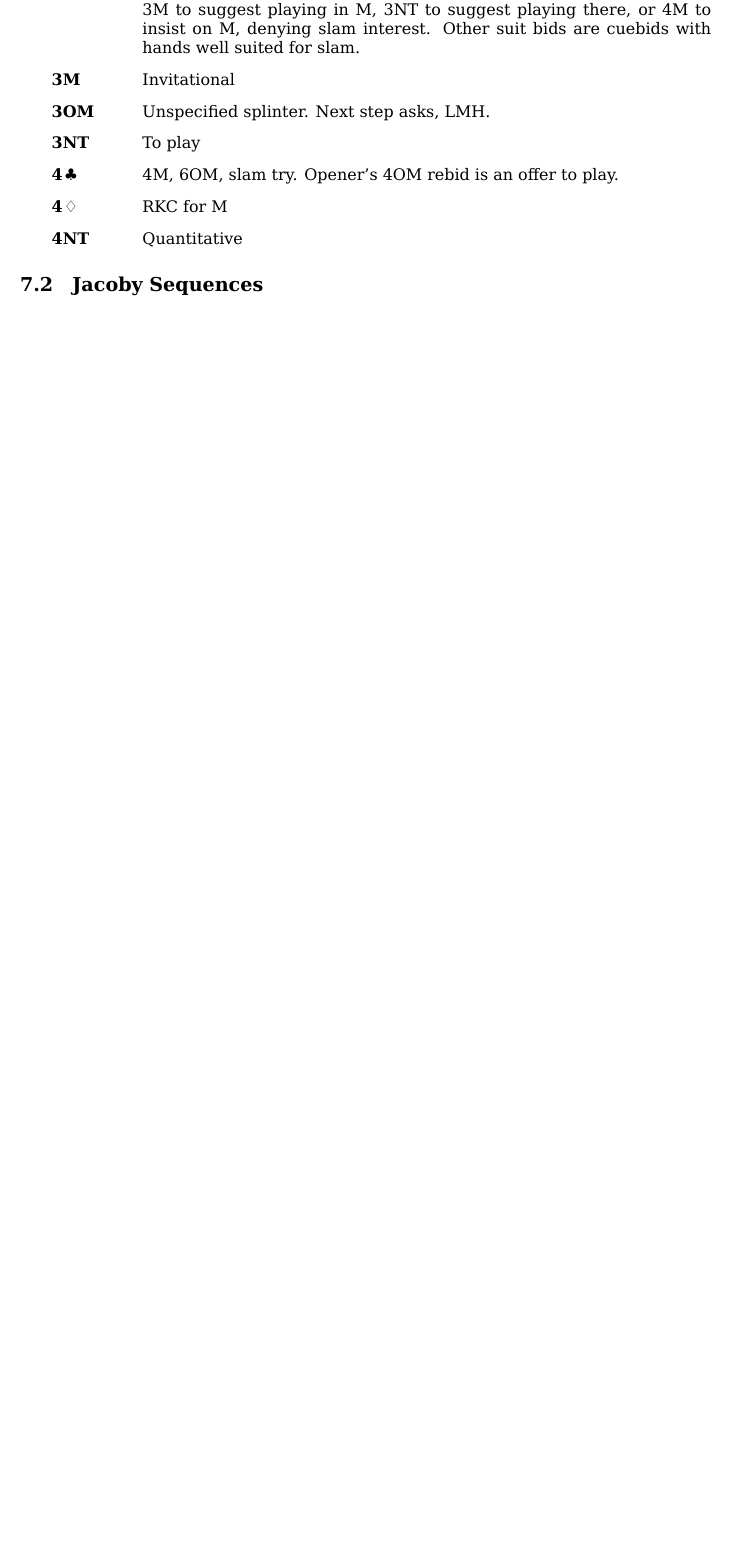
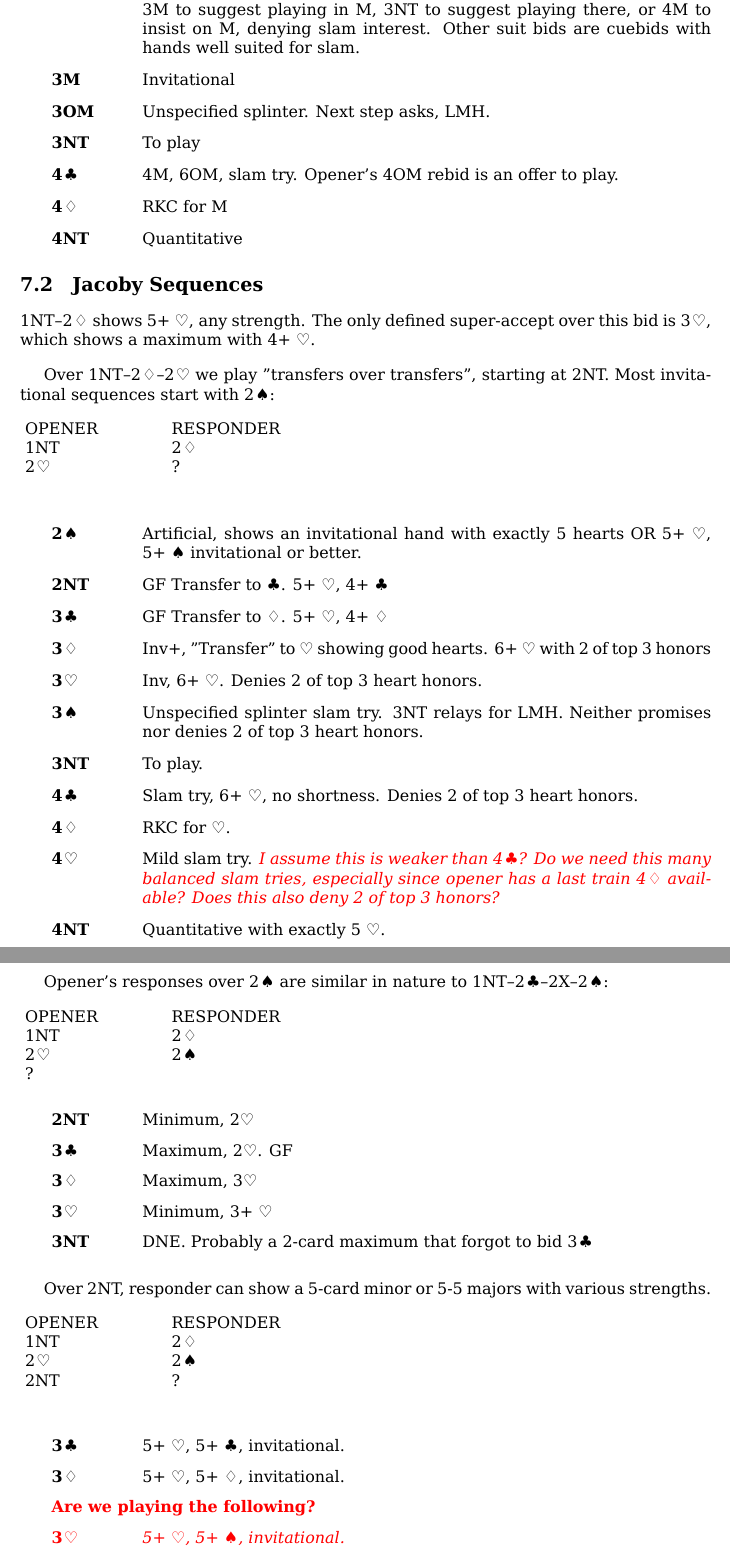
Before and after one commit to tomc/ari, a LaTeX book (tom-ari.tex, which reads 1nt.tex): part of page 19 of 28 before the commit and two parts of pages 19 and 20 of 30 after it, the two joined at a grey line, cut so that both start at the same text, the shorter picture padded with empty space. Compiled offline with XeLaTeX.

Commit message:
Add 1N-2D-2H followups

```diff
--- a/1nt.tex
+++ b/1nt.tex
@@ -72,3 +72,44 @@ Our 1NT opening shows 14-16 HCP. 5422 hands and 5332 hands with a 5-card major a
 
 \section{Jacoby Sequences}
 
+1NT--\di2 shows 5+ \heartsuit, any strength. The only defined super-accept over this bid is \he3, which shows a maximum with 4+ \heartsuit.
+
+Over 1NT--\di2--\he2 we play "transfers over transfers", starting at 2NT. Most invitational sequences start with \sp2:
+
+\orauction{1n,2d,2h,?}
+\begin{description}
+  \item[\sp2] Artificial, shows an invitational hand with exactly 5 hearts OR 5+ \heartsuit, 5+ \spadesuit ~invitational or better.
+  \item[2NT] GF Transfer to \clubsuit. 5+ \heartsuit, 4+ \clubsuit
+  \item[\cl3] GF Transfer to \diamondsuit. 5+ \heartsuit, 4+ \diamondsuit
+  \item[\di3] Inv+, "Transfer" to \heartsuit ~showing good hearts. 6+ \heartsuit ~with 2 of top 3 honors
+  \item[\he3] Inv, 6+ \heartsuit. Denies 2 of top 3 heart honors.
+  \item[\sp3] Unspecified splinter slam try. 3NT relays for LMH. Neither promises nor denies 2 of top 3 heart honors.
+  \item[3NT] To play.
+  \item[\cl4] Slam try, 6+ \heartsuit, no shortness. Denies 2 of top 3 heart honors.
+  \item[\di4] RKC for \heartsuit.
+  \item[\he4] Mild slam try. \ari{I assume this is weaker than \cl4? Do we need this many balanced slam tries, especially since opener has a last train \di4 available? Does this also deny 2 of top 3 honors?}
+  \item[4NT] Quantitative with exactly 5 \heartsuit.
+\end{description}
+
+Opener's responses over \sp2 are similar in nature to 1NT--\cl2--2X--\sp2:
+
+\orauction{1n,2d,2h,2s,?}
+\begin{description}
+  \item[2NT] Minimum, 2\heartsuit
+  \item[\cl3] Maximum, 2\heartsuit. GF
+  \item[\di3] Maximum, 3\heartsuit
+  \item[\he3] Minimum, 3+ \heartsuit
+  \item[3NT] DNE. Probably a 2-card maximum that forgot to bid \cl3
+\end{description}
+
+Over 2NT, responder can show a 5-card minor or 5-5 majors with various strengths.
+
+\orauction{1n,2d,2h,2s,2n,?}
+\begin{description}
+  \item[\cl3] 5+ \heartsuit, 5+ \clubsuit, invitational.
+  \item[\di3] 5+ \heartsuit, 5+ \diamondsuit, invitational.
+  \ari{
+    \item[Are we playing the following?]
+    \item[\he3] 5+ \heartsuit, 5+ \spadesuit, invitational.
+    \item[\sp3] 5+ \heartsuit, 5+ \spadesuit, GF without slam interest.
+    \item[3NT] 5+ \heartsuit, 5+ \spadesuit, GF with slam interest.
@@ -75,3 +129,6 @@ Our 1NT opening shows 14-16 HCP. 5422 hands and 5332 hands with a 5-card major a
+  \item[3NT] Choice of games preferring NT
+  \item[\he4] To play
+\end{description}
 \section{2NT Puppet Stayman}
 
 
```
Also changed, not shown: todo.tex (+6 -0 lines), tom-ari.pdf, 1nt.tex (13 more changed lines).
